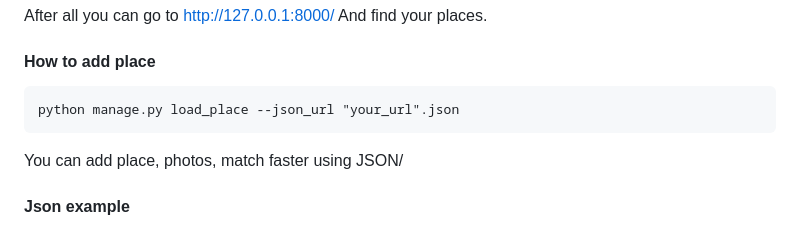
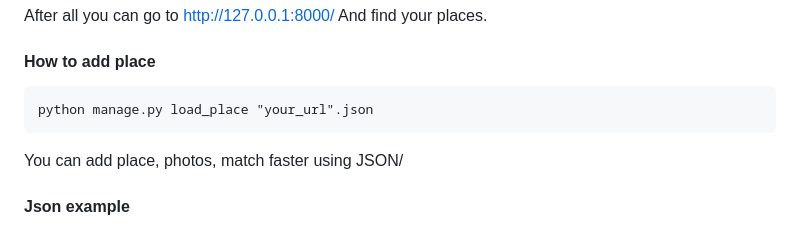
Before and after one commit to DmitryShvedov88/Where_to_go, a Markdown page: README.md, the part around the change. Drawn GitHub-style.

Commit message:
Исправил в Ридми пример загрузки Джейсон файла

````diff
--- a/README.md
+++ b/README.md
@@ -49,7 +49,7 @@ And find your places.
 #### How to add place
 
 ```
-python manage.py load_place --json_url "your_url".json
+python manage.py load_place "your_url".json
 ```
 
 You can add place, photos, match faster using JSON/
````
